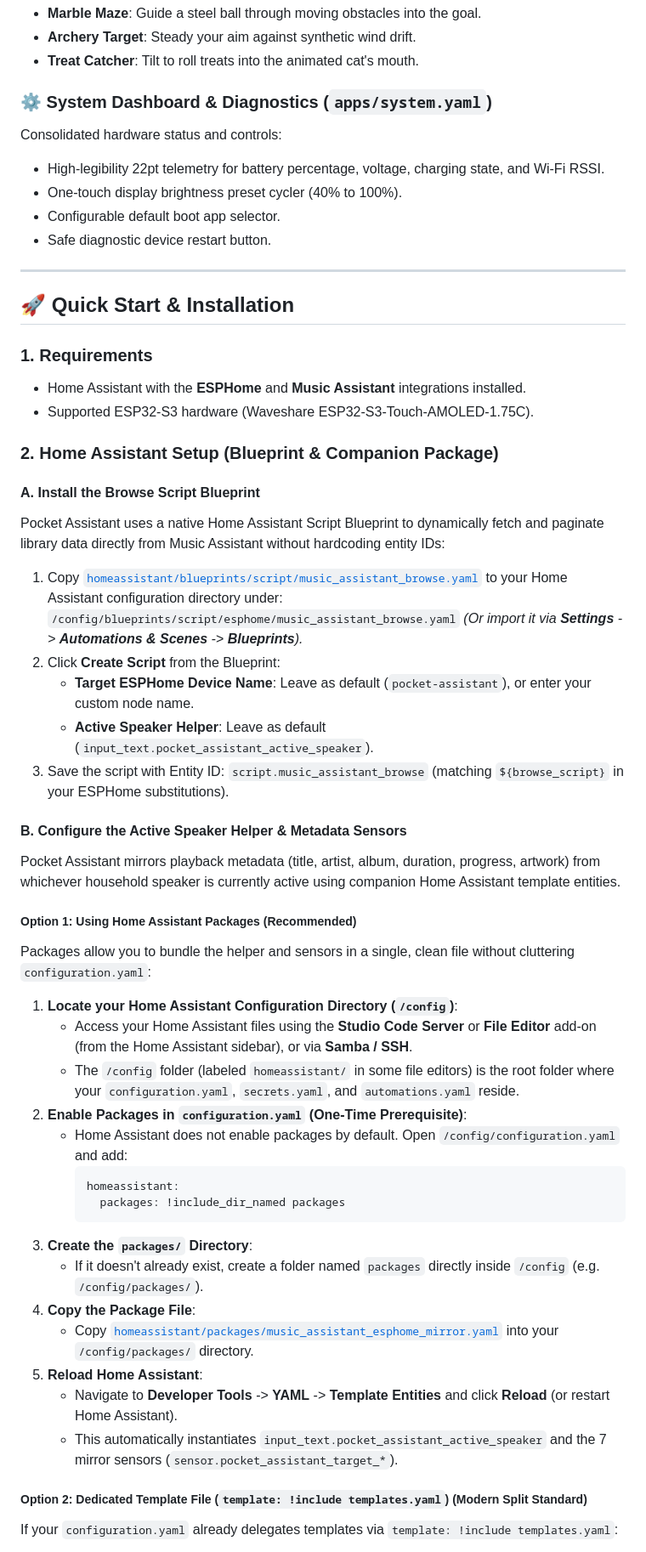
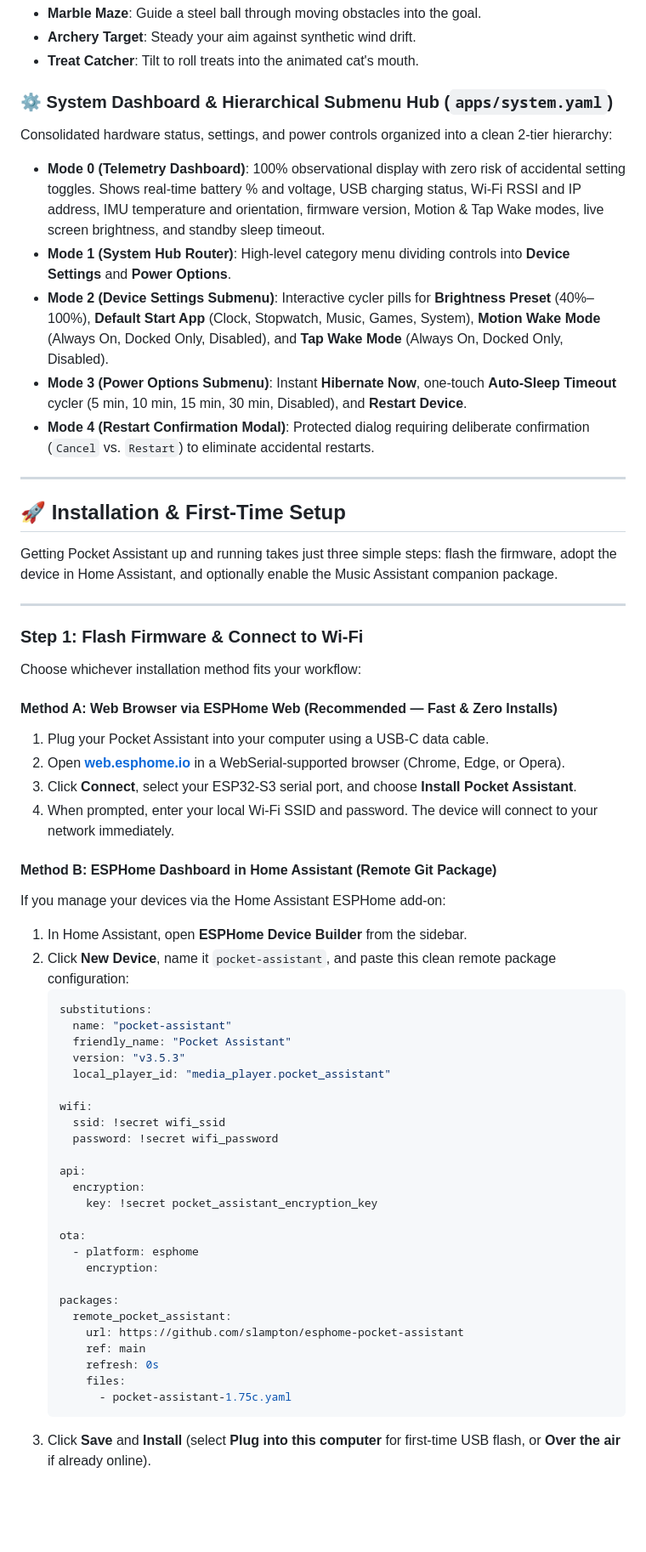
Before and after one commit to slampton/esphome-pocket-assistant, a Markdown page: README.md, the part around one of its changes. Shown at 85% size. Drawn GitHub-style; blank space fills up the shorter version.

````diff
--- a/README.md
+++ b/README.md
@@ -150,55 +151,62 @@ Interactive accelerometer-driven games running at 20 FPS:
 * **Archery Target**: Steady your aim against synthetic wind drift.
 * **Treat Catcher**: Tilt to roll treats into the animated cat's mouth.
 
-### ⚙️ System Dashboard & Diagnostics (`apps/system.yaml`)
-Consolidated hardware status and controls:
-* High-legibility 22pt telemetry for battery percentage, voltage, charging state, and Wi-Fi RSSI.
-* One-touch display brightness preset cycler (40% to 100%).
-* Configurable default boot app selector.
-* Safe diagnostic device restart button.
+### ⚙️ System Dashboard & Hierarchical Submenu Hub (`apps/system.yaml`)
+Consolidated hardware status, settings, and power controls organized into a clean 2-tier hierarchy:
+* **Mode 0 (Telemetry Dashboard)**: 100% observational display with zero risk of accidental setting toggles. Shows real-time battery % and voltage, USB charging status, Wi-Fi RSSI and IP address, IMU temperature and orientation, firmware version, Motion & Tap Wake modes, live screen brightness, and standby sleep timeout.
+* **Mode 1 (System Hub Router)**: High-level category menu dividing controls into **Device Settings** and **Power Options**.
+* **Mode 2 (Device Settings Submenu)**: Interactive cycler pills for **Brightness Preset** (40%–100%), **Default Start App** (Clock, Stopwatch, Music, Games, System), **Motion Wake Mode** (Always On, Docked Only, Disabled), and **Tap Wake Mode** (Always On, Docked Only, Disabled).
+* **Mode 3 (Power Options Submenu)**: Instant **Hibernate Now**, one-touch **Auto-Sleep Timeout** cycler (5 min, 10 min, 15 min, 30 min, Disabled), and **Restart Device**.
+* **Mode 4 (Restart Confirmation Modal)**: Protected dialog requiring deliberate confirmation (`Cancel` vs. `Restart`) to eliminate accidental restarts.
 
 ---
 
-## 🚀 Quick Start & Installation
+## 🚀 Installation & First-Time Setup
 
-### 1. Requirements
-* Home Assistant with the **ESPHome** and **Music Assistant** integrations installed.
-* Supported ESP32-S3 hardware (Waveshare ESP32-S3-Touch-AMOLED-1.75C).
+Getting Pocket Assistant up and running takes just three simple steps: flash the firmware, adopt the device in Home Assistant, and optionally enable the Music Assistant companion package.
 
-### 2. Home Assistant Setup (Blueprint & Companion Package)
+---
 
-#### A. Install the Browse Script Blueprint
-Pocket Assistant uses a native Home Assistant Script Blueprint to dynamically fetch and paginate library data directly from Music Assistant without hardcoding entity IDs:
-1. Copy [`homeassistant/blueprints/script/music_assistant_browse.yaml`](homeassistant/blueprints/script/music_assistant_browse.yaml) to your Home Assistant configuration directory under:
-   `/config/blueprints/script/esphome/music_assistant_browse.yaml`
-   *(Or import it via **Settings** -> **Automations & Scenes** -> **Blueprints**).*
-2. Click **Create Script** from the Blueprint:
-   * **Target ESPHome Device Name**: Leave as default (`pocket-assistant`), or enter your custom node name.
-   * **Active Speaker Helper**: Leave as default (`input_text.pocket_assistant_active_speaker`).
-3. Save the script with Entity ID: `script.music_assistant_browse` (matching `${browse_script}` in your ESPHome substitutions).
+### Step 1: Flash Firmware & Connect to Wi-Fi
 
-#### B. Configure the Active Speaker Helper & Metadata Sensors
-Pocket Assistant mirrors playback metadata (title, artist, album, duration, progress, artwork) from whichever household speaker is currently active using companion Home Assistant template entities.
+Choose whichever installation method fits your workflow:
 
-##### Option 1: Using Home Assistant Packages (Recommended)
-Packages allow you to bundle the helper and sensors in a single, clean file without cluttering `configuration.yaml`:
+#### Method A: Web Browser via ESPHome Web (Recommended — Fast & Zero Installs)
+1. Plug your Pocket Assistant into your computer using a USB-C data cable.
+2. Open **[web.esphome.io](https://web.esphome.io)** in a WebSerial-supported browser (Chrome, Edge, or Opera).
+3. Click **Connect**, select your ESP32-S3 serial port, and choose **Install Pocket Assistant**.
+4. When prompted, enter your local Wi-Fi SSID and password. The device will connect to your network immediately.
 
-1. **Locate your Home Assistant Configuration Directory (`/config`)**:
-   * Access your Home Assistant files using the **Studio Code Server** or **File Editor** add-on (from the Home Assistant sidebar), or via **Samba / SSH**.
-   * The `/config` folder (labeled `homeassistant/` in some file editors) is the root folder where your `configuration.yaml`, `secrets.yaml`, and `automations.yaml` reside.
-2. **Enable Packages in `configuration.yaml` (One-Time Prerequisite)**:
-   * Home Assistant does not enable packages by default. Open `/config/configuration.yaml` and add:
-     ```yaml
-     homeassistant:
-       packages: !include_dir_named packages
-     ```
-3. **Create the `packages/` Directory**:
-   * If it doesn't already exist, create a folder named `packages` directly inside `/config` (e.g. `/config/packages/`).
-4. **Copy the Package File**:
-   * Copy [`homeassistant/packages/music_assistant_esphome_mirror.yaml`](homeassistant/packages/music_assistant_esphome_mirror.yaml) into your `/config/packages/` directory.
-5. **Reload Home Assistant**:
-   * Navigate to **Developer Tools** -> **YAML** -> **Template Entities** and click **Reload** (or restart Home Assistant).
-   * This automatically instantiates `input_text.pocket_assistant_active_speaker` and the 7 mirror sensors (`sensor.pocket_assistant_target_*`).
+#### Method B: ESPHome Dashboard in Home Assistant (Remote Git Package)
+If you manage your devices via the Home Assistant ESPHome add-on:
+1. In Home Assistant, open **ESPHome Device Builder** from the sidebar.
+2. Click **New Device**, name it `pocket-assistant`, and paste this clean remote package configuration:
+   ```yaml
+   substitutions:
+     name: "pocket-assistant"
+     friendly_name: "Pocket Assistant"
+     version: "v3.5.3"
+     local_player_id: "media_player.pocket_assistant"
 
-##### Option 2: Dedicated Template File (`template: !include templates.yaml`) (Modern Split Standard)
-If your `configuration.yaml` already delegates templates via `template: !include templates.yaml`:
+   wifi:
+     ssid: !secret wifi_ssid
+     password: !secret wifi_password
+
+   api:
+     encryption:
+       key: !secret pocket_assistant_encryption_key
+
+   ota:
+     - platform: esphome
+       encryption:
+
+   packages:
+     remote_pocket_assistant:
+       url: https://github.com/slampton/esphome-pocket-assistant
+       ref: main
+       refresh: 0s
+       files:
+         - pocket-assistant-1.75c.yaml
+   ```
+3. Click **Save** and **Install** (select **Plug into this computer** for first-time USB flash, or **Over the air** if already online).
+
````
Also changed, not shown: other parts of README.md (+87 -62 lines).
